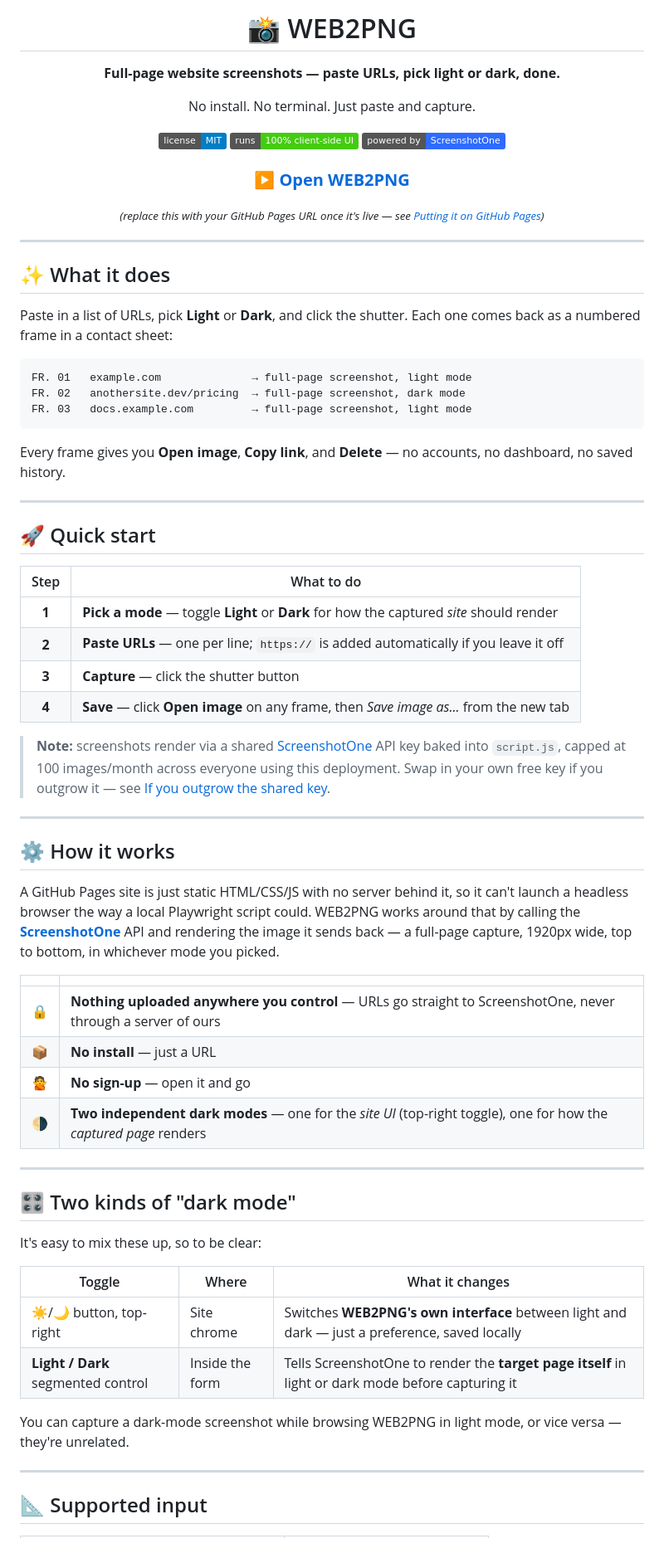
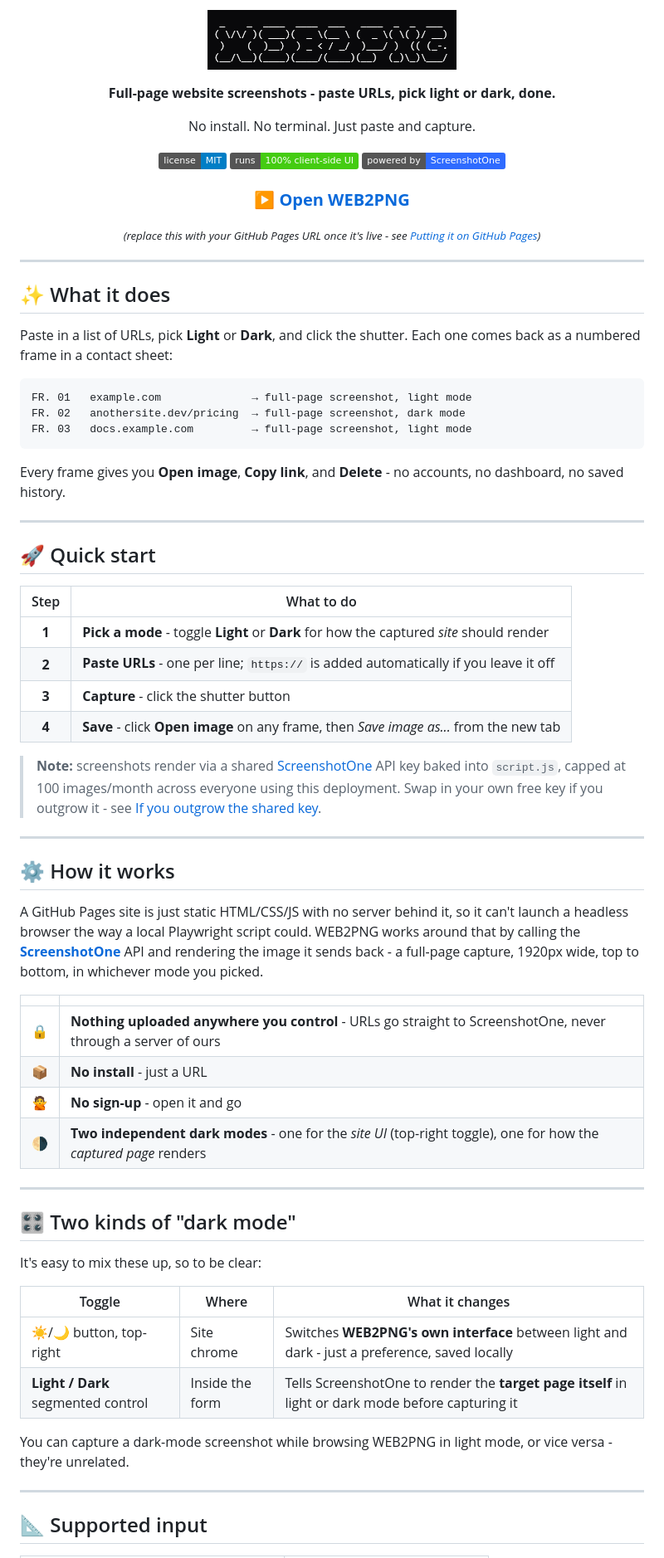
Before and after one commit to iamjrmh/WEB2PNG, a Markdown page: README.md, the part around one of its changes. Shown at 83% size. Drawn GitHub-style; badges without logos.

````diff
--- a/README.md
+++ b/README.md
@@ -1,8 +1,8 @@
 <div align="center">
 
-# 📸 WEB2PNG
+![STEP2STL](WEB2PNG.png)
 
-**Full-page website screenshots — paste URLs, pick light or dark, done.**
+**Full-page website screenshots - paste URLs, pick light or dark, done.**
 
 No install. No terminal. Just paste and capture.
 
@@ -11,7 +11,7 @@ No install. No terminal. Just paste and capture.
 ![Powered by ScreenshotOne](https://img.shields.io/badge/powered%20by-ScreenshotOne-2f6bff)
 
 ### **[▶ Open WEB2PNG](#)**
-<sub>*(replace this with your GitHub Pages URL once it's live — see [Putting it on GitHub Pages](#-putting-it-on-github-pages))*</sub>
+<sub>*(replace this with your GitHub Pages URL once it's live - see [Putting it on GitHub Pages](#-putting-it-on-github-pages))*</sub>
 
 </div>
 
@@ -27,7 +27,7 @@ FR. 02   anothersite.dev/pricing  → full-page screenshot, dark mode
 FR. 03   docs.example.com         → full-page screenshot, light mode
 ```
 
-Every frame gives you **Open image**, **Copy link**, and **Delete** — no accounts, no dashboard, no saved history.
+Every frame gives you **Open image**, **Copy link**, and **Delete** - no accounts, no dashboard, no saved history.
 
 ---
 
@@ -35,25 +35,25 @@ Every frame gives you **Open image**, **Copy link**, and **Delete** — no accou
 
 | Step | What to do |
 |:---:|---|
-| **1** | **Pick a mode** — toggle **Light** or **Dark** for how the captured *site* should render |
-| **2** | **Paste URLs** — one per line; `https://` is added automatically if you leave it off |
-| **3** | **Capture** — click the shutter button |
-| **4** | **Save** — click **Open image** on any frame, then *Save image as...* from the new tab |
+| **1** | **Pick a mode** - toggle **Light** or **Dark** for how the captured *site* should render |
+| **2** | **Paste URLs** - one per line; `https://` is added automatically if you leave it off |
+| **3** | **Capture** - click the shutter button |
+| **4** | **Save** - click **Open image** on any frame, then *Save image as...* from the new tab |
 
-> **Note:** screenshots render via a shared [ScreenshotOne](https://screenshotone.com) API key baked into `script.js`, capped at 100 images/month across everyone using this deployment. Swap in your own free key if you outgrow it — see [If you outgrow the shared key](#-if-you-outgrow-the-shared-key).
+> **Note:** screenshots render via a shared [ScreenshotOne](https://screenshotone.com) API key baked into `script.js`, capped at 100 images/month across everyone using this deployment. Swap in your own free key if you outgrow it - see [If you outgrow the shared key](#-if-you-outgrow-the-shared-key).
 
 ---
 
 ## ⚙️ How it works
 
-A GitHub Pages site is just static HTML/CSS/JS with no server behind it, so it can't launch a headless browser the way a local Playwright script could. WEB2PNG works around that by calling the **[ScreenshotOne](https://screenshotone.com)** API and rendering the image it sends back — a full-page capture, 1920px wide, top to bottom, in whichever mode you picked.
+A GitHub Pages site is just static HTML/CSS/JS with no server behind it, so it can't launch a headless browser the way a local Playwright script could. WEB2PNG works around that by calling the **[ScreenshotOne](https://screenshotone.com)** API and rendering the image it sends back - a full-page capture, 1920px wide, top to bottom, in whichever mode you picked.
 
 | | |
 |---|---|
-| 🔒 | **Nothing uploaded anywhere you control** — URLs go straight to ScreenshotOne, never through a server of ours |
-| 📦 | **No install** — just a URL |
-| 🙅 | **No sign-up** — open it and go |
-| 🌗 | **Two independent dark modes** — one for the *site UI* (top-right toggle), one for how the *captured page* renders |
+| 🔒 | **Nothing uploaded anywhere you control** - URLs go straight to ScreenshotOne, never through a server of ours |
+| 📦 | **No install** - just a URL |
+| 🙅 | **No sign-up** - open it and go |
+| 🌗 | **Two independent dark modes** - one for the *site UI* (top-right toggle), one for how the *captured page* renders |
 
 ---
 
@@ -63,10 +63,10 @@ It's easy to mix these up, so to be clear:
 
 | Toggle | Where | What it changes |
 |---|---|---|
-| ☀️/🌙 button, top-right | Site chrome | Switches **WEB2PNG's own interface** between light and dark — just a preference, saved locally |
+| ☀️/🌙 button, top-right | Site chrome | Switches **WEB2PNG's own interface** between light and dark - just a preference, saved locally |
 | **Light / Dark** segmented control | Inside the form | Tells ScreenshotOne to render the **target page itself** in light or dark mode before capturing it |
 
-You can capture a dark-mode screenshot while browsing WEB2PNG in light mode, or vice versa — they're unrelated.
+You can capture a dark-mode screenshot while browsing WEB2PNG in light mode, or vice versa - they're unrelated.
 
 ---
 
````
Also changed, not shown: other parts of README.md (+5 -5 lines).
